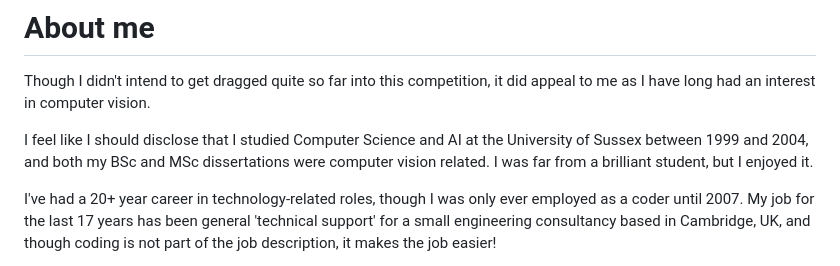
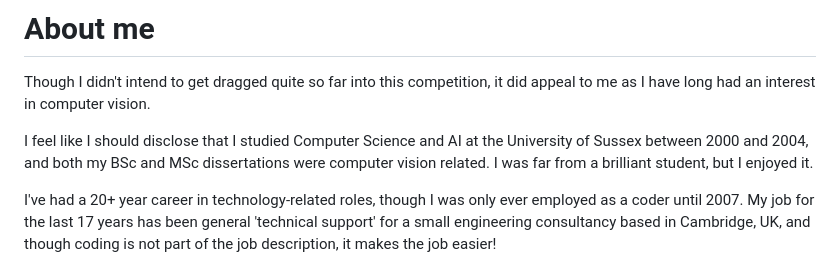
Before and after one commit to epipolarity/Decode-Drawings-V5, a Markdown page: readme.md, the part around the change. GitHub-like rendering.

Commit message:
corrected date in bio

```diff
--- a/readme.md
+++ b/readme.md
@@ -42,7 +42,7 @@ The amount of effort that Radu went to to conceive of and execute this competiti
 
 Though I didn't intend to get dragged quite so far into this competition, it did appeal to me as I have long had an interest in computer vision.
 
-I feel like I should disclose that I studied Computer Science and AI at the University of Sussex between 1999 and 2004, and both my BSc and MSc dissertations were computer vision related. I was far from a brilliant student, but I enjoyed it.
+I feel like I should disclose that I studied Computer Science and AI at the University of Sussex between 2000 and 2004, and both my BSc and MSc dissertations were computer vision related. I was far from a brilliant student, but I enjoyed it.
 
 I've had a 20+ year career in technology-related roles, though I was only ever employed as a coder until 2007. My job for the last 17 years has been general 'technical support' for a small engineering consultancy based in Cambridge, UK, and though coding is not part of the job description, it makes the job easier!
 
```
